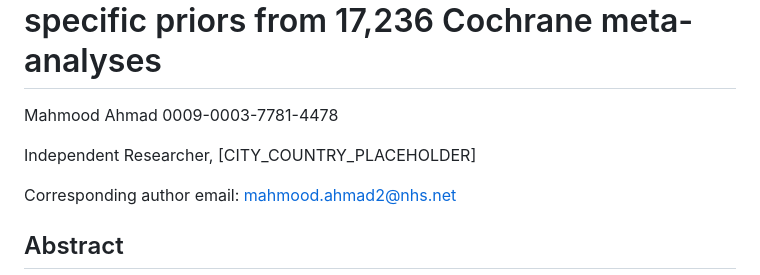
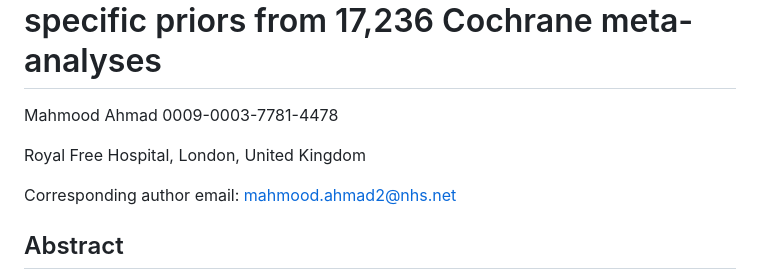
Before and after one commit to mahmood726-cyber/heterogeneity-ase, a Markdown page: PLOS_ONE_Manuscript_ASE.md, the part around the change. Drawn GitHub-style.

Commit message:
fix: standardize author details (name, affiliation, email, ORCID)
Co-Authored-By: Claude Opus 4.6 (1M context) <noreply@anthropic.com>

```diff
--- a/PLOS_ONE_Manuscript_ASE.md
+++ b/PLOS_ONE_Manuscript_ASE.md
@@ -2,7 +2,7 @@
 
 Mahmood Ahmad 0009-0003-7781-4478
 
-Independent Researcher, [CITY_COUNTRY_PLACEHOLDER]
+Royal Free Hospital, London, United Kingdom
 
 Corresponding author email: mahmood.ahmad2@nhs.net
 
```
